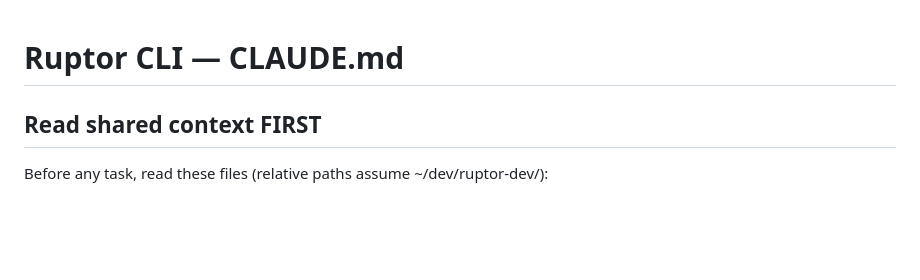
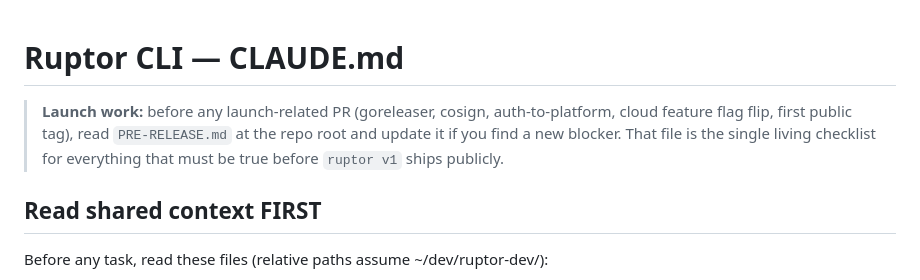
Before and after one commit to ruptor-dev/cli, a Markdown page: CLAUDE.md, the part around the change. GitHub-like rendering; blank space fills up the shorter version.

```diff
--- a/CLAUDE.md
+++ b/CLAUDE.md
@@ -1,4 +1,10 @@
 # Ruptor CLI — CLAUDE.md
+
+> **Launch work:** before any launch-related PR (goreleaser, cosign,
+> auth-to-platform, cloud feature flag flip, first public tag), read
+> `PRE-RELEASE.md` at the repo root and update it if you find a new
+> blocker. That file is the single living checklist for everything
+> that must be true before `ruptor v1` ships publicly.
 
 ## Read shared context FIRST
 
```
Also changed, not shown: PRE-RELEASE.md (added, +112 -0 lines).
